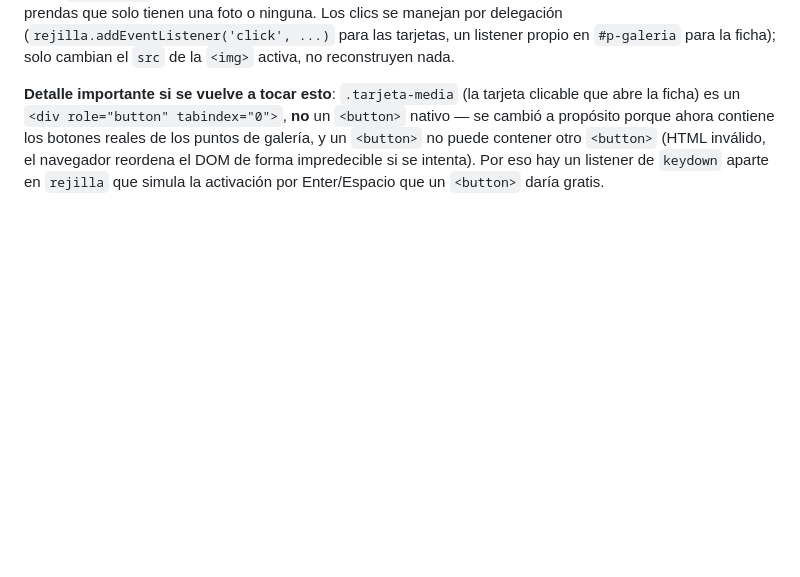
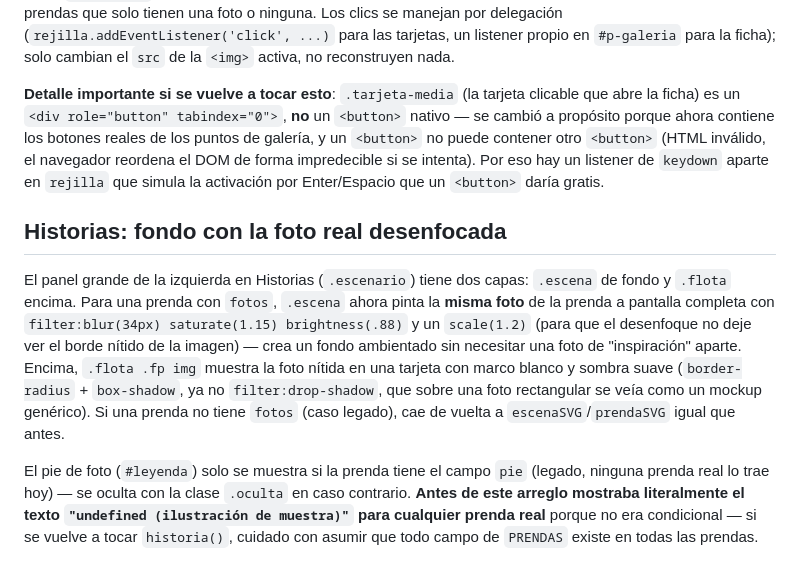
Before and after one commit to pueba691-design/hilos-page, a Markdown page: docs/arquitectura.md, the part around the change. Rendered like a GitHub page; blank space fills up the shorter version.

Commit message:
Actualiza docs/ tras quitar las prendas de ejemplo y rediseñar Historias
Co-Authored-By: Claude Sonnet 5 <noreply@anthropic.com>

```diff
--- a/docs/arquitectura.md
+++ b/docs/arquitectura.md
@@ -55,3 +55,9 @@ Los colores de cada tarjeta (`.puntos`) también se generan por prenda con `colo
 Cuando una prenda trae `fotos: [...]` con más de una imagen, tanto la tarjeta (`.galeria-puntos`) como la ficha (`#p-galeria`) muestran puntos de navegación tipo carrusel para pasar entre ellas — sin afectar a las prendas que solo tienen una foto o ninguna. Los clics se manejan por delegación (`rejilla.addEventListener('click', ...)` para las tarjetas, un listener propio en `#p-galeria` para la ficha); solo cambian el `src` de la `<img>` activa, no reconstruyen nada.
 
 **Detalle importante si se vuelve a tocar esto**: `.tarjeta-media` (la tarjeta clicable que abre la ficha) es un `<div role="button" tabindex="0">`, **no** un `<button>` nativo — se cambió a propósito porque ahora contiene los botones reales de los puntos de galería, y un `<button>` no puede contener otro `<button>` (HTML inválido, el navegador reordena el DOM de forma impredecible si se intenta). Por eso hay un listener de `keydown` aparte en `rejilla` que simula la activación por Enter/Espacio que un `<button>` daría gratis.
+
+## Historias: fondo con la foto real desenfocada
+
+El panel grande de la izquierda en Historias (`.escenario`) tiene dos capas: `.escena` de fondo y `.flota` encima. Para una prenda con `fotos`, `.escena` ahora pinta la **misma foto** de la prenda a pantalla completa con `filter:blur(34px) saturate(1.15) brightness(.88)` y un `scale(1.2)` (para que el desenfoque no deje ver el borde nítido de la imagen) — crea un fondo ambientado sin necesitar una foto de "inspiración" aparte. Encima, `.flota .fp img` muestra la foto nítida en una tarjeta con marco blanco y sombra suave (`border-radius` + `box-shadow`, ya no `filter:drop-shadow`, que sobre una foto rectangular se veía como un mockup genérico). Si una prenda no tiene `fotos` (caso legado), cae de vuelta a `escenaSVG`/`prendaSVG` igual que antes.
+
+El pie de foto (`#leyenda`) solo se muestra si la prenda tiene el campo `pie` (legado, ninguna prenda real lo trae hoy) — se oculta con la clase `.oculta` en caso contrario. **Antes de este arreglo mostraba literalmente el texto `"undefined (ilustración de muestra)"` para cualquier prenda real** porque no era condicional — si se vuelve a tocar `historia()`, cuidado con asumir que todo campo de `PRENDAS` existe en todas las prendas.
```
Also changed, not shown: docs/catalogo.md (+1 -1 lines).
